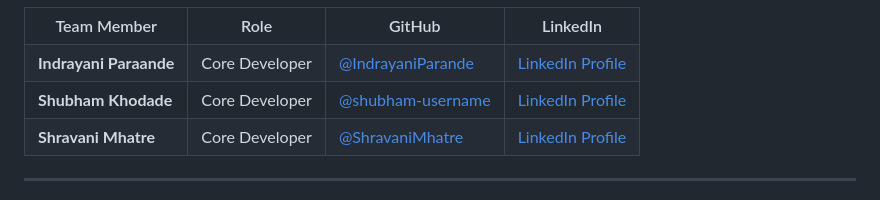
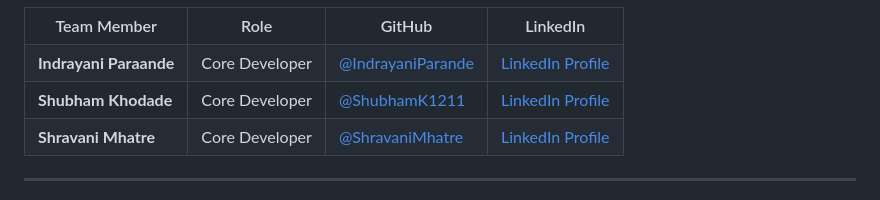
Before and after one commit to Monike123/Public_polish, a Markdown page: README.md, the part around the change. GitHub-like rendering.

```diff
--- a/README.md
+++ b/README.md
@@ -846,8 +846,8 @@ This project was built by a dedicated team of developers and data enthusiasts:
   <tr>
     <td><strong>Shubham Khodade</strong></td>
     <td>Core Developer</td>
-    <td><a href="https://github.com/shubham-username">@shubham-username</a></td>
-    <td><a href="https://linkedin.com/in/shubham-khodade">LinkedIn Profile</a></td>
+    <td><a href="(https://github.com/ShubhamK1211)">@ShubhamK1211</a></td>
+    <td><a href="(https://www.linkedin.com/in/shubham-khodade-683465283/)">LinkedIn Profile</a></td>
   </tr>
   <tr>
     <td><strong>Shravani Mhatre</strong></td>
```
